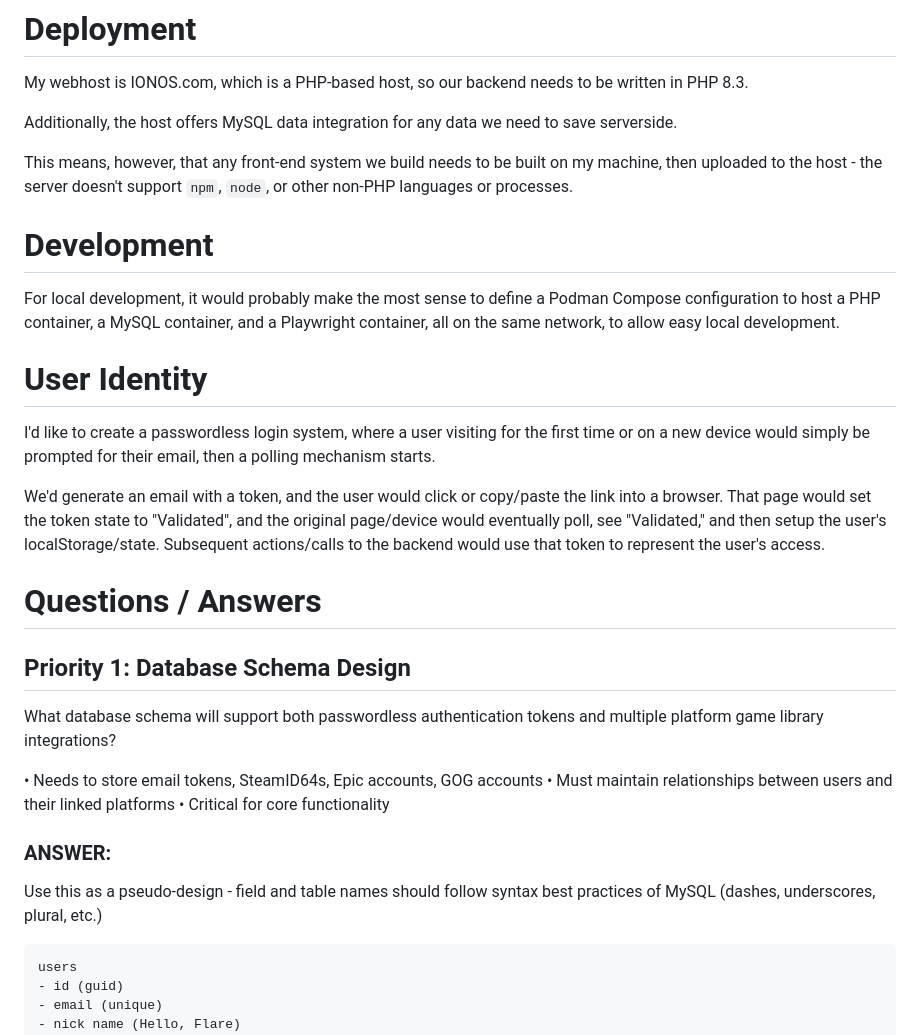
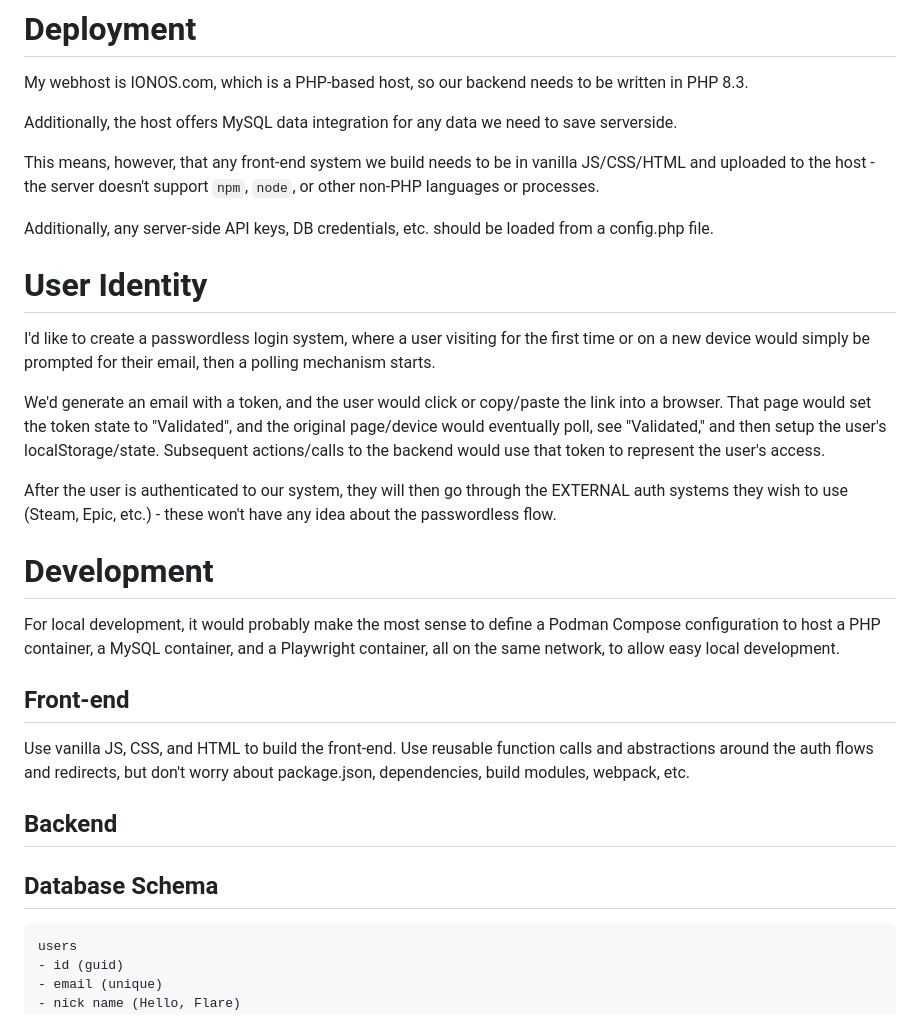
Before and after one commit to Flare576/myLibrary, a Markdown page: FLARE_IDEA.md, the part around one of its changes. Drawn GitHub-style.

````diff
--- a/FLARE_IDEA.md
+++ b/FLARE_IDEA.md
@@ -18,11 +18,9 @@ My webhost is IONOS.com, which is a PHP-based host, so our backend needs to be w
 
 Additionally, the host offers MySQL data integration for any data we need to save serverside.
 
-This means, however, that any front-end system we build needs to be built on my machine, then uploaded to the host - the server doesn't support `npm`, `node`, or other non-PHP languages or processes.
+This means, however, that any front-end system we build needs to be in vanilla JS/CSS/HTML and uploaded to the host - the server doesn't support `npm`, `node`, or other non-PHP languages or processes.
 
-# Development
-
-For local development, it would probably make the most sense to define a Podman Compose configuration to host a PHP container, a MySQL container, and a Playwright container, all on the same network, to allow easy local development.
+Additionally, any server-side API keys, DB credentials, etc. should be loaded from a config.php file.
 
 # User Identity
 
@@ -30,19 +28,19 @@ I'd like to create a passwordless login system, where a user visiting for the fi
 
 We'd generate an email with a token, and the user would click or copy/paste the link into a browser. That page would set the token state to "Validated", and the original page/device would eventually poll, see "Validated," and then setup the user's localStorage/state. Subsequent actions/calls to the backend would use that token to represent the user's access.
 
-# Questions / Answers
+After the user is authenticated to our system, they will then go through the EXTERNAL auth systems they wish to use (Steam, Epic, etc.) - these won't have any idea about the passwordless flow.
 
-## Priority 1: Database Schema Design
+# Development
 
- What database schema will support both passwordless authentication tokens and multiple platform game library integrations?
+For local development, it would probably make the most sense to define a Podman Compose configuration to host a PHP container, a MySQL container, and a Playwright container, all on the same network, to allow easy local development.
 
- • Needs to store email tokens, SteamID64s, Epic accounts, GOG accounts
- • Must maintain relationships between users and their linked platforms
- • Critical for core functionality
+## Front-end
 
-### ANSWER:
+Use vanilla JS, CSS, and HTML to build the front-end. Use reusable function calls and abstractions around the auth flows and redirects, but don't worry about package.json, dependencies, build modules, webpack, etc.
 
-Use this as a pseudo-design - field and table names should follow syntax best practices of MySQL (dashes, underscores, plural, etc.)
+## Backend
+
+## Database Schema
 
 ```
 users
````
Also changed, not shown: other parts of FLARE_IDEA.md (+43 -32 lines).
